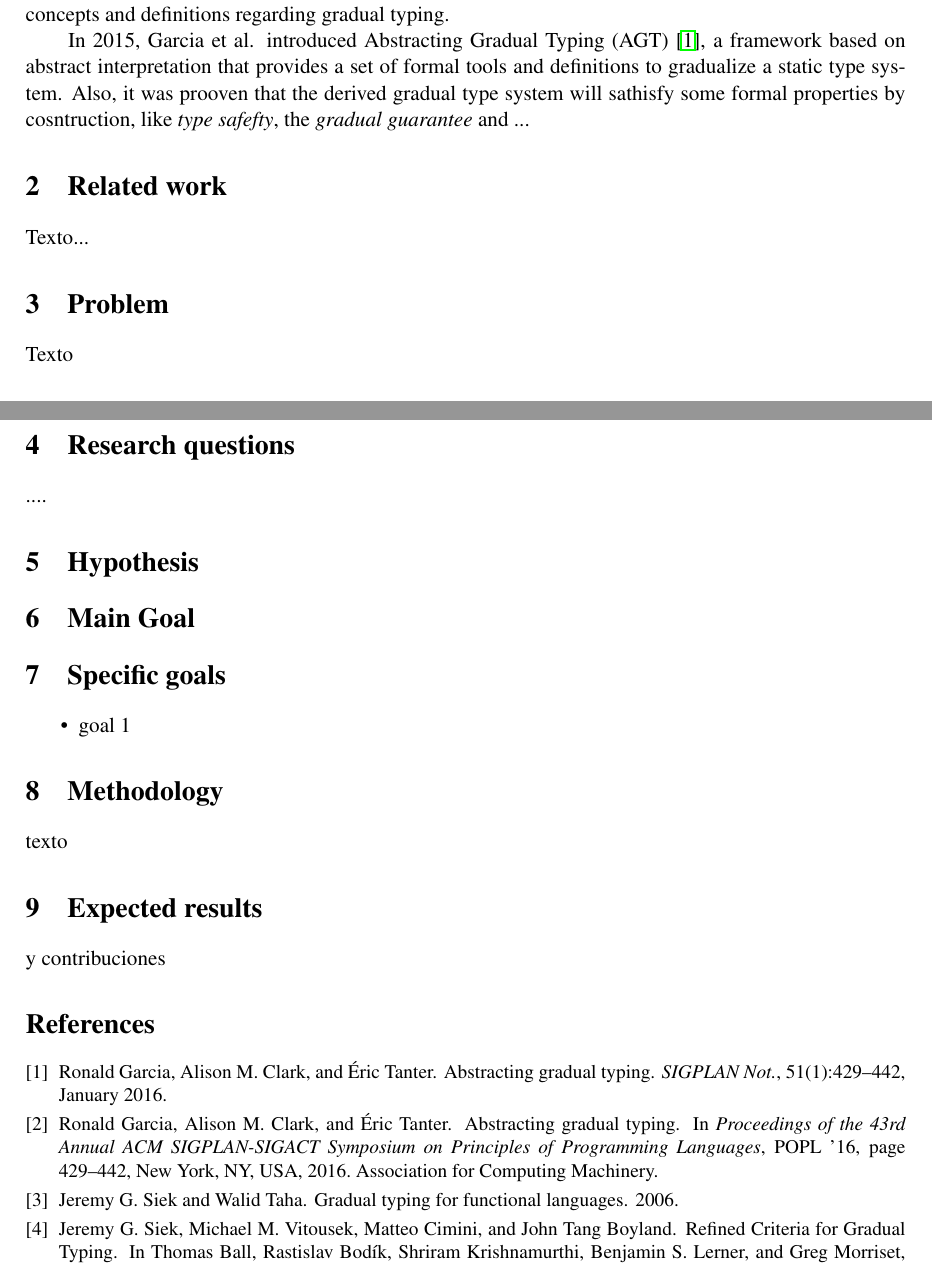
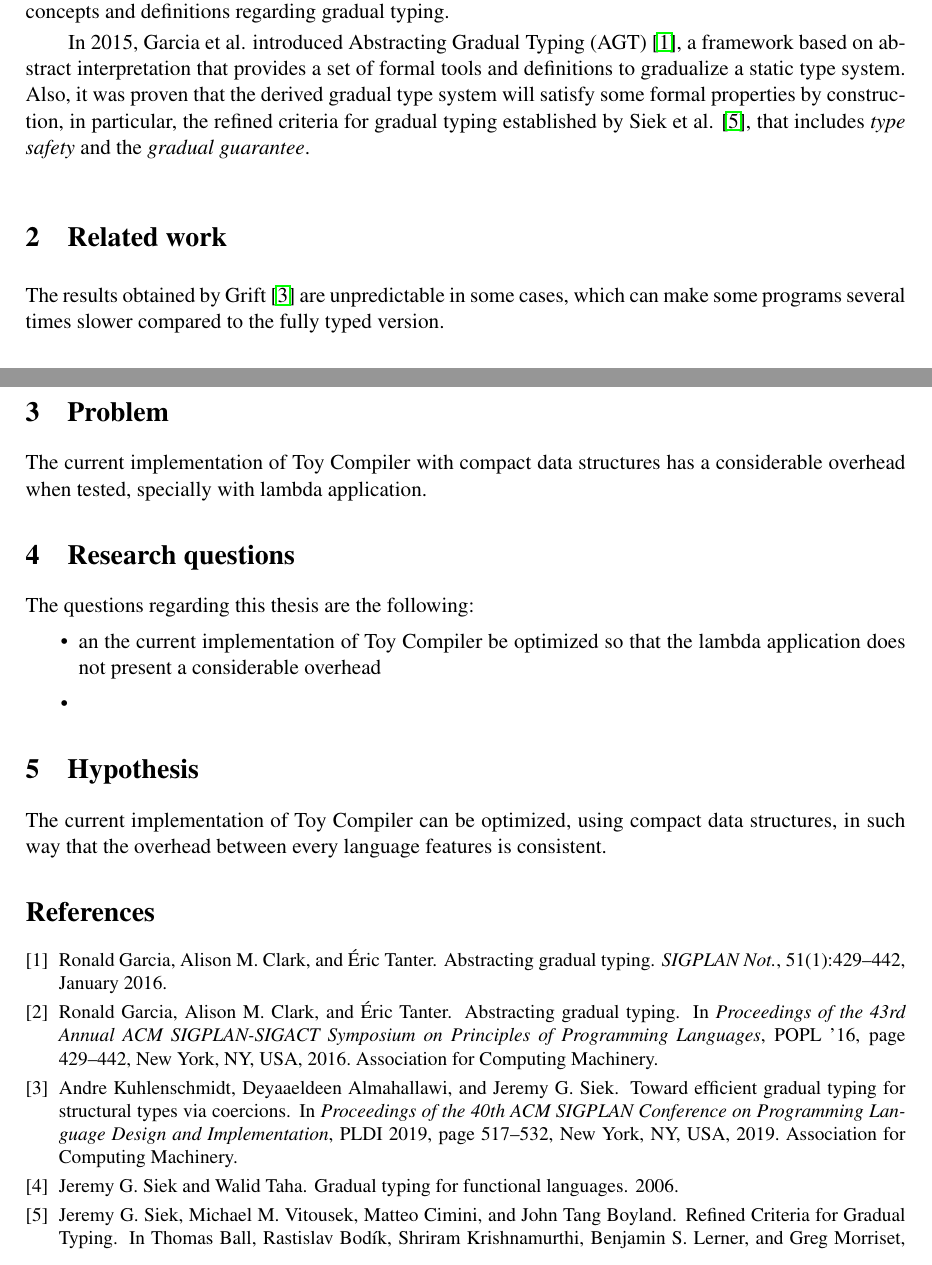
Before and after one commit to CrisIsla/propuesta, a LaTeX paper (proposal.tex): two parts of pages 2 and 3 of 3, joined at a grey line, cut so that both start at the same text. Compiled offline with pdfLaTeX; a LaTeX package or settings file that is missing is left out; a missing bibliography style is replaced by a similar one.

Commit message:
add skeleton

```diff
--- a/proposal.tex
+++ b/proposal.tex
@@ -136,39 +136,49 @@ This difficulty comes from the lack of formality in concepts and definitions reg
 
 
 In 2015, Garcia et al. introduced Abstracting Gradual Typing (AGT) \cite{10.1145/2914770.2837670}, a framework based on abstract interpretation that provides a set of formal tools and definitions to gradualize a static type system.
-Also, it was prooven that the derived gradual type system will sathisfy some formal properties by cosntruction, like \textit{type safefty}, the \textit{gradual guarantee} and ...
+Also, it was proven that the derived gradual type system will satisfy some formal properties by construction, in particular,
+the refined criteria for gradual typing established by Siek et al. \cite{siek_et_al:LIPIcs.SNAPL.2015.274}, that includes \textit{type safety} and the \textit{gradual guarantee}.
+
+%No se con cuanto detalle explicar como funciona AGT. Me imagino que los dynamics los tengo que explicar más a fondo, porque con eso voy a trabajar.
 
 \section{Related work}
 
-Texto...
+The results obtained by Grift \cite{grift} are unpredictable in some cases, which can make some programs several times slower compared to the fully typed version.
 
 \section{Problem}
 
-Texto
+The current implementation of Toy Compiler with compact data structures has a considerable overhead when tested, specially with lambda application.
 
 \section{Research questions}
 
-....
+The questions regarding this thesis are the following:
+\begin{itemize}
+  \item an the current implementation of Toy Compiler be optimized so that the lambda application does not present a considerable overhead
+  \item
+\end{itemize}
+
 
 \section{Hypothesis}
 
-
-\section{Main Goal}
+The current implementation of Toy Compiler can be optimized, using compact data structures, in such way that the overhead between every language features is consistent.
 
 
-\section{Specific goals}
-
-\begin{itemize}
-\item goal 1
-\end{itemize}
-
-\section{Methodology}
-
-texto
-
-\section{Expected results}
-
- y contribuciones
+% \section{Main Goal}
+%
+%
+% \section{Specific goals}
+%
+% \begin{itemize}
+% \item goal 1
+% \end{itemize}
+%
+% \section{Methodology}
+%
+% texto
+%
+% \section{Expected results}
+%
+%  y contribuciones
 
 \nocite{*}
 \bibliographystyle{eptcs}
```
Also changed, not shown: bibliography.bib (+17 -0 lines).
